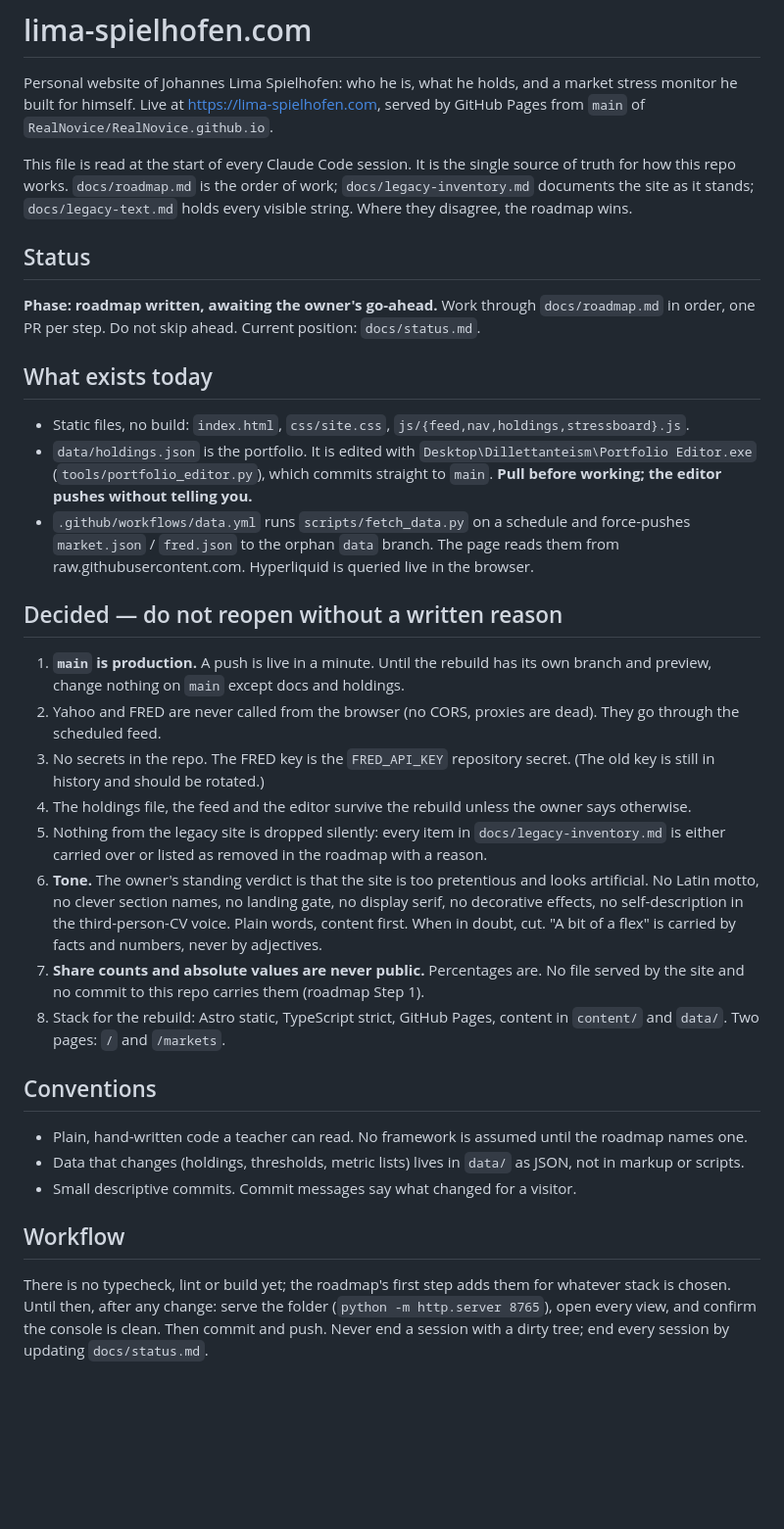
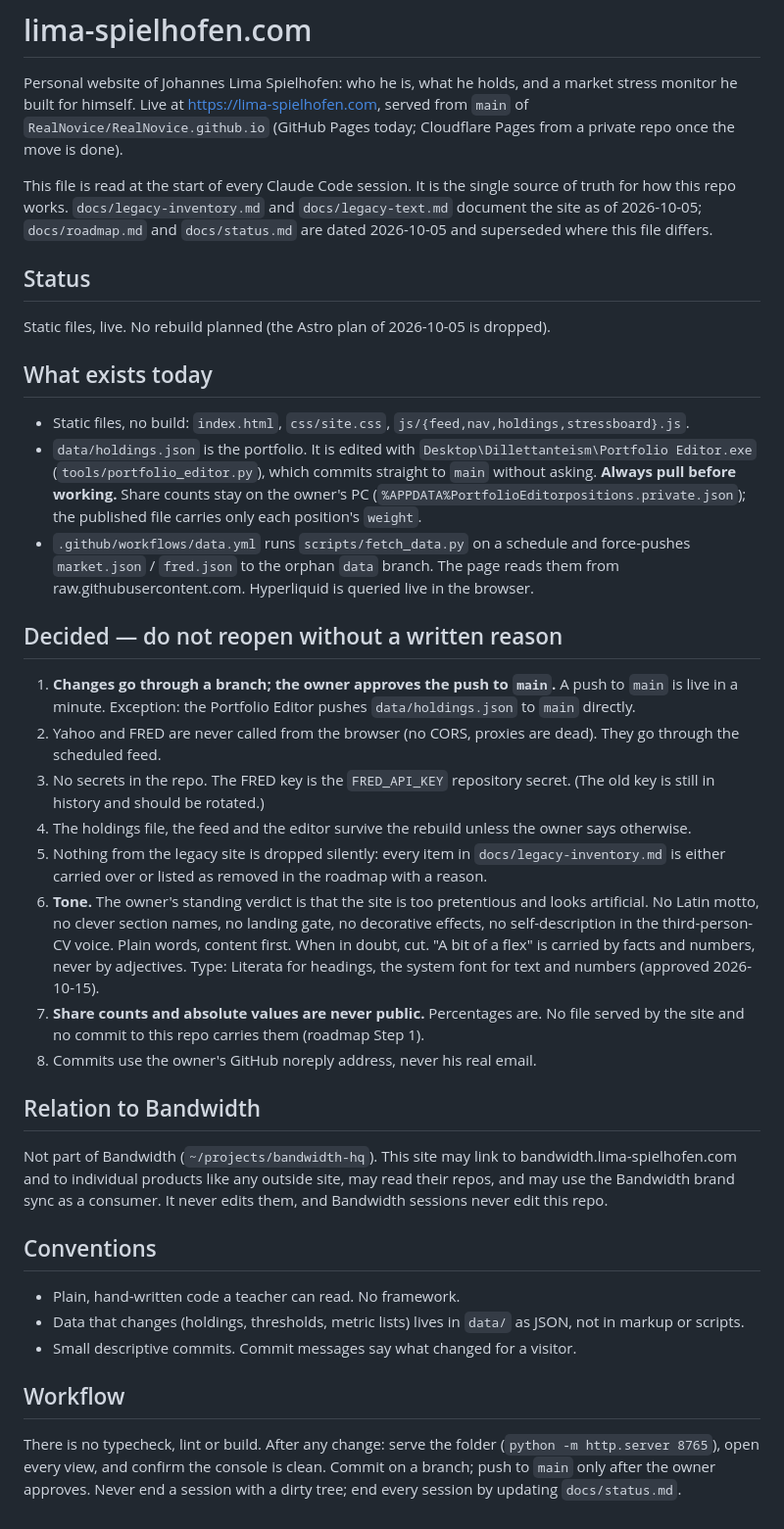
Before and after one commit to RealNovice/RealNovice.github.io, a Markdown page: CLAUDE.md, the part around the change. Shown at 98% size. Rendered like a GitHub page; blank space fills up the shorter version.

Commit message:
CLAUDE.md to reality: branch + owner-approved push, Literata approved, no Astro rebuild, Portfolio Editor pushes main directly, not part of Bandwidth; roadmap/status marked dated
Co-Authored-By: Claude Opus 5.5 <noreply@anthropic.com>

```diff
--- a/CLAUDE.md
+++ b/CLAUDE.md
@@ -2,27 +2,29 @@
 
 Personal website of Johannes Lima Spielhofen: who he is, what he holds, and a
 market stress monitor he built for himself. Live at https://lima-spielhofen.com,
-served by GitHub Pages from `main` of `RealNovice/RealNovice.github.io`.
+served from `main` of `RealNovice/RealNovice.github.io` (GitHub Pages today;
+Cloudflare Pages from a private repo once the move is done).
 
 This file is read at the start of every Claude Code session. It is the single
-source of truth for how this repo works. `docs/roadmap.md` is the order of
-work; `docs/legacy-inventory.md` documents the site as it stands;
-`docs/legacy-text.md` holds every visible string. Where they disagree, the
-roadmap wins.
+source of truth for how this repo works. `docs/legacy-inventory.md` and
+`docs/legacy-text.md` document the site as of 2026-10-05; `docs/roadmap.md`
+and `docs/status.md` are dated 2026-10-05 and superseded where this file
+differs.
 
 ## Status
 
-**Phase: roadmap written, awaiting the owner's go-ahead.** Work through
-`docs/roadmap.md` in order, one PR per step. Do not skip ahead. Current
-position: `docs/status.md`.
+Static files, live. No rebuild planned (the Astro plan of 2026-10-05 is
+dropped).
 
 ## What exists today
 
 - Static files, no build: `index.html`, `css/site.css`, `js/{feed,nav,holdings,stressboard}.js`.
 - `data/holdings.json` is the portfolio. It is edited with
   `Desktop\Dillettanteism\Portfolio Editor.exe` (`tools/portfolio_editor.py`),
-  which commits straight to `main`. **Pull before working; the editor pushes
-  without telling you.**
+  which commits straight to `main` without asking. **Always pull before
+  working.** Share counts stay on the owner's PC
+  (`%APPDATA%PortfolioEditorpositions.private.json`); the published file
+  carries only each position's `weight`.
 - `.github/workflows/data.yml` runs `scripts/fetch_data.py` on a schedule and
   force-pushes `market.json` / `fred.json` to the orphan `data` branch. The
   page reads them from raw.githubusercontent.com. Hyperliquid is queried live
@@ -30,9 +32,9 @@ position: `docs/status.md`.
 
 ## Decided — do not reopen without a written reason
 
-1. **`main` is production.** A push is live in a minute. Until the rebuild has
-   its own branch and preview, change nothing on `main` except docs and
-   holdings.
+1. **Changes go through a branch; the owner approves the push to `main`.** A
+   push to `main` is live in a minute. Exception: the Portfolio Editor
+   pushes `data/holdings.json` to `main` directly.
 2. Yahoo and FRED are never called from the browser (no CORS, proxies are
    dead). They go through the scheduled feed.
 3. No secrets in the repo. The FRED key is the `FRED_API_KEY` repository
@@ -44,27 +46,33 @@ position: `docs/status.md`.
    the roadmap with a reason.
 6. **Tone.** The owner's standing verdict is that the site is too pretentious
    and looks artificial. No Latin motto, no clever section names, no landing
-   gate, no display serif, no decorative effects, no self-description in the
+   gate, no decorative effects, no self-description in the
    third-person-CV voice. Plain words, content first. When in doubt, cut.
    "A bit of a flex" is carried by facts and numbers, never by adjectives.
+   Type: Literata for headings, the system font for text and numbers
+   (approved 2026-10-15).
 7. **Share counts and absolute values are never public.** Percentages are.
    No file served by the site and no commit to this repo carries them
    (roadmap Step 1).
-8. Stack for the rebuild: Astro static, TypeScript strict, GitHub Pages,
-   content in `content/` and `data/`. Two pages: `/` and `/markets`.
+8. Commits use the owner's GitHub noreply address, never his real email.
+
+## Relation to Bandwidth
+
+Not part of Bandwidth (`~/projects/bandwidth-hq`). This site may link to
+bandwidth.lima-spielhofen.com and to individual products like any outside
+site, may read their repos, and may use the Bandwidth brand sync as a
+consumer. It never edits them, and Bandwidth sessions never edit this repo.
 
 ## Conventions
 
-- Plain, hand-written code a teacher can read. No framework is assumed until
-  the roadmap names one.
+- Plain, hand-written code a teacher can read. No framework.
 - Data that changes (holdings, thresholds, metric lists) lives in `data/` as
   JSON, not in markup or scripts.
 - Small descriptive commits. Commit messages say what changed for a visitor.
 
 ## Workflow
 
-There is no typecheck, lint or build yet; the roadmap's first step adds them
-for whatever stack is chosen. Until then, after any change: serve the folder
+There is no typecheck, lint or build. After any change: serve the folder
 (`python -m http.server 8765`), open every view, and confirm the console is
-clean. Then commit and push. Never end a session with a dirty tree; end every
+clean. Commit on a branch; push to `main` only after the owner approves. Never end a session with a dirty tree; end every
 session by updating `docs/status.md`.
```
Also changed, not shown: docs/roadmap.md (+2 -0 lines), docs/status.md (+2 -0 lines).
